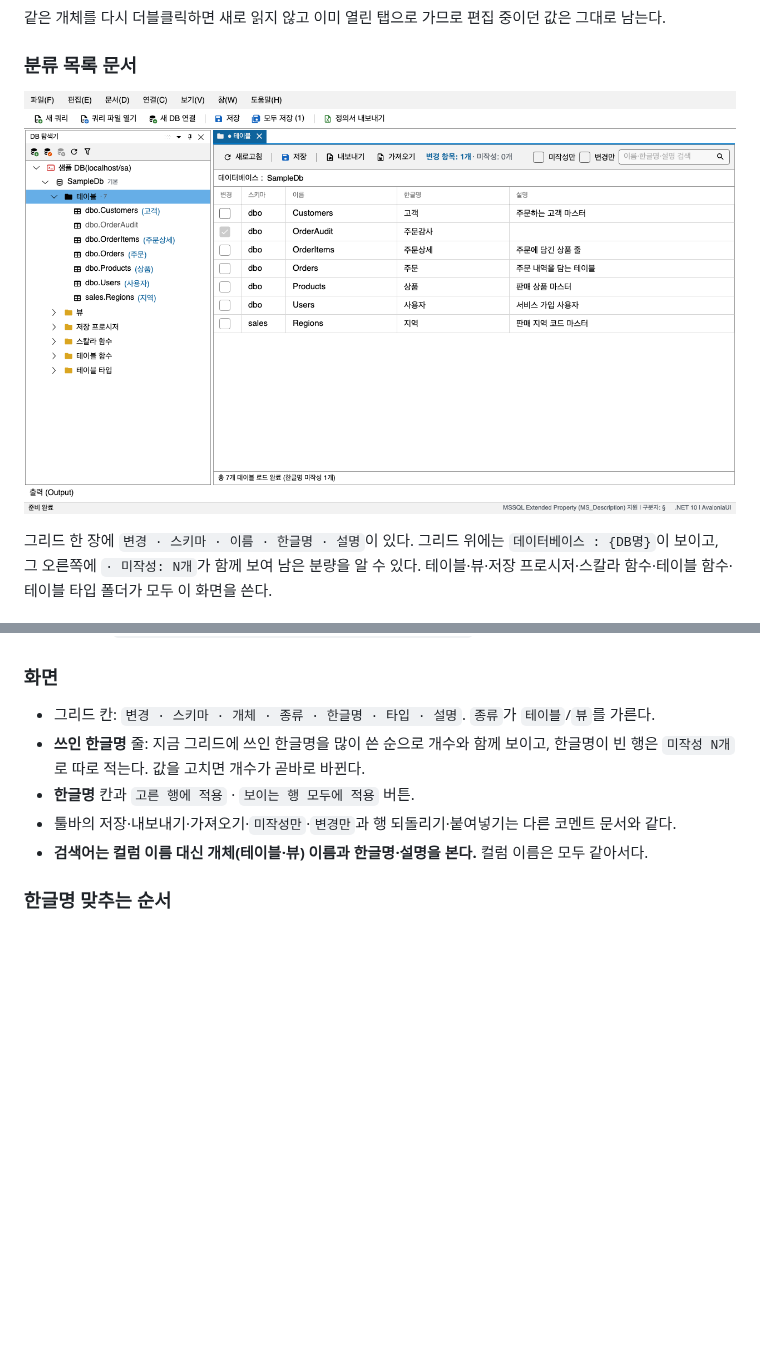
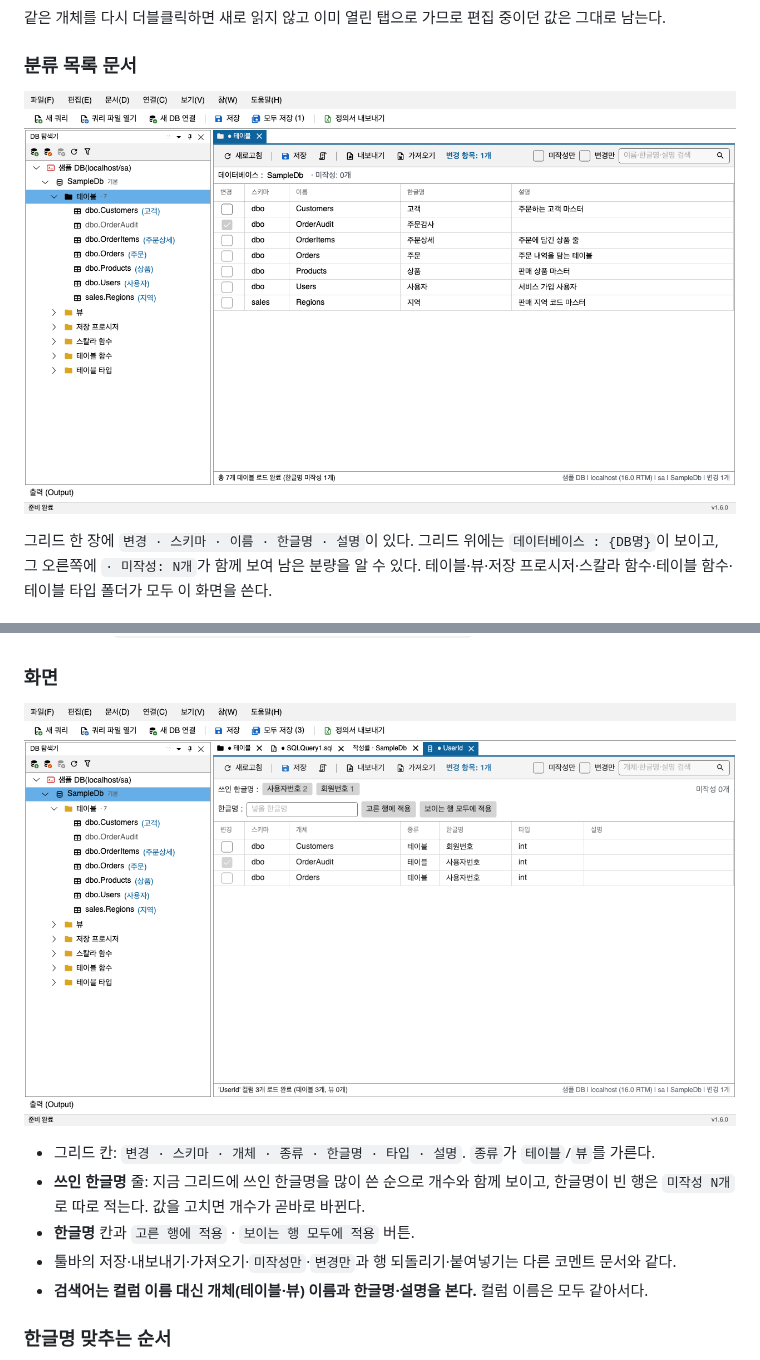
Before and after one commit to almyeonseo/SchemaForge-releases, a Markdown page: docs/comments.md, 2 parts joined by grey strips. GitHub-like rendering; pictures changed too: images/column-name-document.png (added), images/object-name-document.png; blank space fills up the shorter version.

```diff
--- a/docs/comments.md
+++ b/docs/comments.md
@@ -299,6 +299,8 @@ A1:B3을 복사하고, 테이블 문서 컬럼 탭에서 `ORDER_NO` 행의 `한
 
 ### 화면
 
+![같은 이름 컬럼 문서 — UserId의 한글명이 둘로 갈린 상태에서 한 행을 맞춘 모습](../images/column-name-document.png)
+
 - 그리드 칸: `변경 · 스키마 · 개체 · 종류 · 한글명 · 타입 · 설명`. `종류`가 `테이블`/`뷰`를 가른다.
 - **쓰인 한글명** 줄: 지금 그리드에 쓰인 한글명을 많이 쓴 순으로 개수와 함께 보이고, 한글명이 빈 행은 `미작성 N개`로 따로 적는다. 값을 고치면 개수가 곧바로 바뀐다.
 - **한글명** 칸과 `고른 행에 적용` · `보이는 행 모두에 적용` 버튼.
```
Also changed, not shown: other parts of docs/comments.md (+4 -0 lines), docs/getting-started.md (+2 -0 lines), images/connection-dialog-mariadb.png (added), images/coverage.png (added), images/main-screen.png, images/save-history.png (added).
